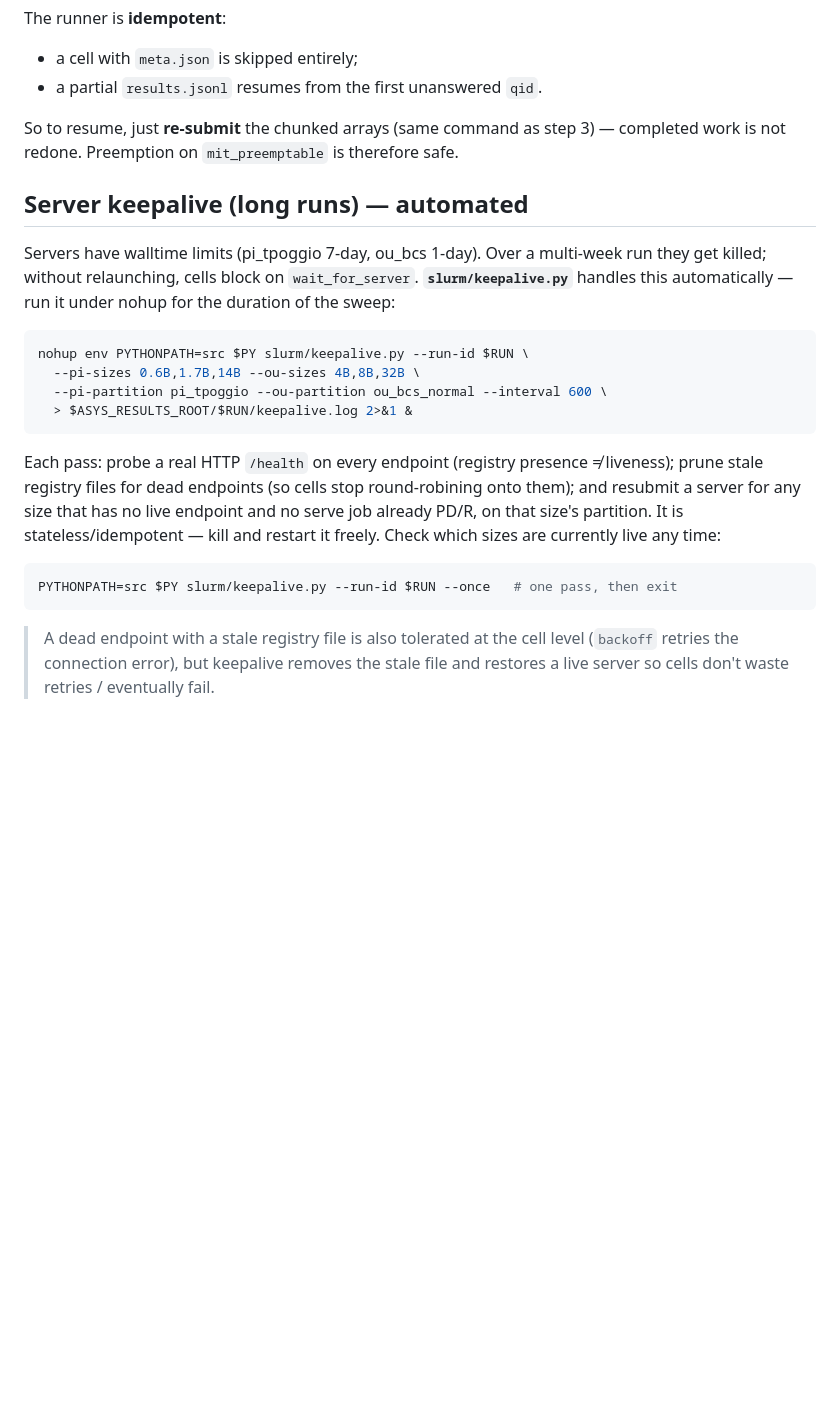
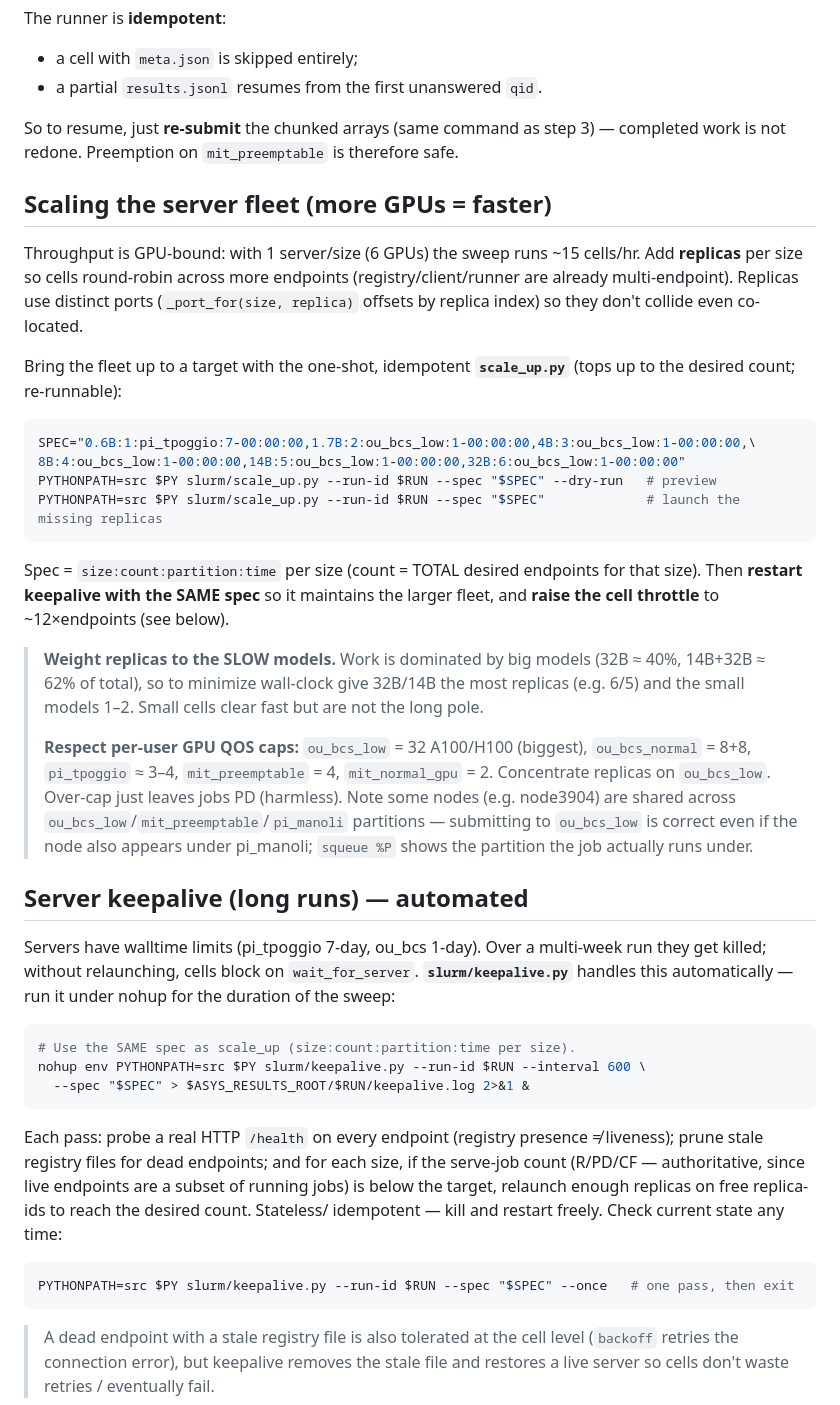
Before and after one commit to Mabdel-03/agents-miscalibration, a Markdown page: docs/OPERATIONS.md, the part around the change. Drawn GitHub-style; blank space fills up the shorter version.

Commit message:
docs: GPU fleet scale-up (scale_up.py, replica spec, throttle 240, QOS caps)
Co-Authored-By: Claude Opus 4.7 <noreply@anthropic.com>

````diff
--- a/docs/OPERATIONS.md
+++ b/docs/OPERATIONS.md
@@ -134,6 +134,36 @@ The runner is **idempotent**:
 So to resume, just **re-submit** the chunked arrays (same command as step 3) — completed
 work is not redone. Preemption on `mit_preemptable` is therefore safe.
 
+## Scaling the server fleet (more GPUs = faster)
+
+Throughput is GPU-bound: with 1 server/size (6 GPUs) the sweep runs ~15 cells/hr. Add
+**replicas** per size so cells round-robin across more endpoints (registry/client/runner are
+already multi-endpoint). Replicas use distinct ports (`_port_for(size, replica)` offsets by
+replica index) so they don't collide even co-located.
+
+Bring the fleet up to a target with the one-shot, idempotent **`scale_up.py`** (tops up to
+the desired count; re-runnable):
+```bash
+SPEC="0.6B:1:pi_tpoggio:7-00:00:00,1.7B:2:ou_bcs_low:1-00:00:00,4B:3:ou_bcs_low:1-00:00:00,\
+8B:4:ou_bcs_low:1-00:00:00,14B:5:ou_bcs_low:1-00:00:00,32B:6:ou_bcs_low:1-00:00:00"
+PYTHONPATH=src $PY slurm/scale_up.py --run-id $RUN --spec "$SPEC" --dry-run   # preview
+PYTHONPATH=src $PY slurm/scale_up.py --run-id $RUN --spec "$SPEC"             # launch the missing replicas
+```
+Spec = `size:count:partition:time` per size (count = TOTAL desired endpoints for that size).
+Then **restart keepalive with the SAME spec** so it maintains the larger fleet, and **raise
+the cell throttle** to ~12×endpoints (see below).
+
+> **Weight replicas to the SLOW models.** Work is dominated by big models (32B ≈ 40%, 14B+32B
+> ≈ 62% of total), so to minimize wall-clock give 32B/14B the most replicas (e.g. 6/5) and the
+> small models 1–2. Small cells clear fast but are not the long pole.
+>
+> **Respect per-user GPU QOS caps:** `ou_bcs_low` = 32 A100/H100 (biggest), `ou_bcs_normal` =
+> 8+8, `pi_tpoggio` ≈ 3–4, `mit_preemptable` = 4, `mit_normal_gpu` = 2. Concentrate replicas
+> on `ou_bcs_low`. Over-cap just leaves jobs PD (harmless). Note some nodes (e.g. node3904)
+> are shared across `ou_bcs_low`/`mit_preemptable`/`pi_manoli` partitions — submitting to
+> `ou_bcs_low` is correct even if the node also appears under pi_manoli; `squeue %P` shows the
+> partition the job actually runs under.
+
 ## Server keepalive (long runs) — automated
 
 Servers have walltime limits (pi_tpoggio 7-day, ou_bcs 1-day). Over a multi-week run they
@@ -141,19 +171,18 @@ get killed; without relaunching, cells block on `wait_for_server`. **`slurm/keep
 handles this automatically — run it under nohup for the duration of the sweep:
 
 ```bash
-nohup env PYTHONPATH=src $PY slurm/keepalive.py --run-id $RUN \
-  --pi-sizes 0.6B,1.7B,14B --ou-sizes 4B,8B,32B \
-  --pi-partition pi_tpoggio --ou-partition ou_bcs_normal --interval 600 \
-  > $ASYS_RESULTS_ROOT/$RUN/keepalive.log 2>&1 &
+# Use the SAME spec as scale_up (size:count:partition:time per size).
+nohup env PYTHONPATH=src $PY slurm/keepalive.py --run-id $RUN --interval 600 \
+  --spec "$SPEC" > $ASYS_RESULTS_ROOT/$RUN/keepalive.log 2>&1 &
 ```
 
 Each pass: probe a real HTTP `/health` on every endpoint (registry presence ≠ liveness);
-prune stale registry files for dead endpoints (so cells stop round-robining onto them);
-and resubmit a server for any size that has no live endpoint and no serve job already PD/R,
-on that size's partition. It is stateless/idempotent — kill and restart it freely. Check
-which sizes are currently live any time:
+prune stale registry files for dead endpoints; and for each size, if the serve-job count
+(R/PD/CF — authoritative, since live endpoints are a subset of running jobs) is below the
+target, relaunch enough replicas on free replica-ids to reach the desired count. Stateless/
+idempotent — kill and restart freely. Check current state any time:
 ```bash
-PYTHONPATH=src $PY slurm/keepalive.py --run-id $RUN --once   # one pass, then exit
+PYTHONPATH=src $PY slurm/keepalive.py --run-id $RUN --spec "$SPEC" --once   # one pass, then exit
 ```
 
 > A dead endpoint with a stale registry file is also tolerated at the cell level
````
Also changed, not shown: docs/RESULTS.md (+13 -4 lines).
